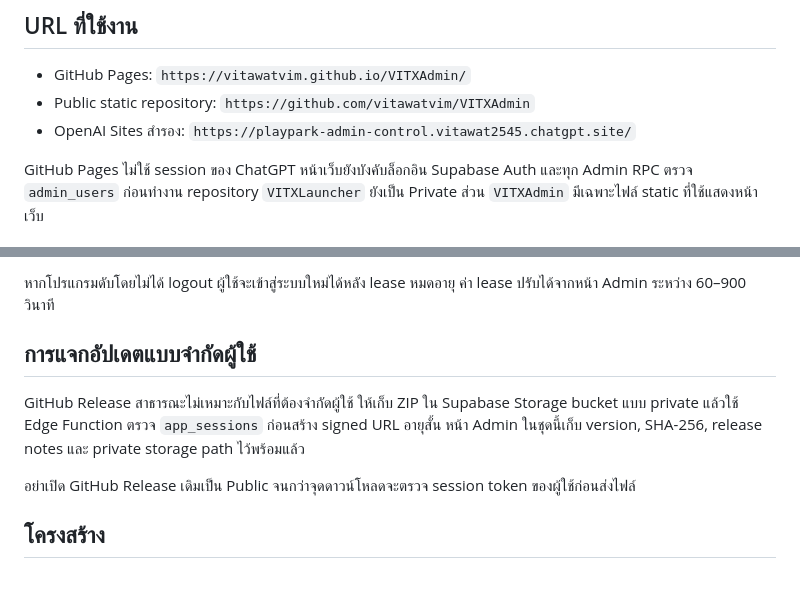
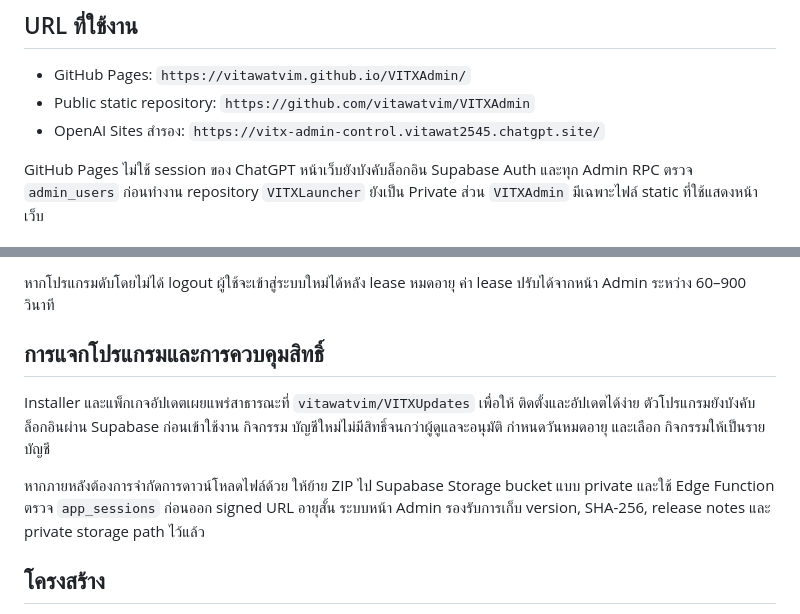
Before and after one commit to vitawatvim/VITXAdmin, a Markdown page: README.md, 2 parts joined by grey strips. Rendered like a GitHub page; blank space fills up the shorter version.

Commit message:
Document VITX distribution access

```diff
--- a/README.md
+++ b/README.md
@@ -6,7 +6,7 @@
 
 - GitHub Pages: `https://vitawatvim.github.io/VITXAdmin/`
 - Public static repository: `https://github.com/vitawatvim/VITXAdmin`
-- OpenAI Sites สำรอง: `https://playpark-admin-control.vitawat2545.chatgpt.site/`
+- OpenAI Sites สำรอง: `https://vitx-admin-control.vitawat2545.chatgpt.site/`
 
 GitHub Pages ไม่ใช้ session ของ ChatGPT หน้าเว็บยังบังคับล็อกอิน Supabase Auth
 และทุก Admin RPC ตรวจ `admin_users` ก่อนทำงาน repository `VITXLauncher`
@@ -105,15 +105,17 @@ Publishable key อยู่ใน browser ได้ตามการออก
 หากโปรแกรมดับโดยไม่ได้ logout ผู้ใช้จะเข้าสู่ระบบใหม่ได้หลัง lease หมดอายุ
 ค่า lease ปรับได้จากหน้า Admin ระหว่าง 60–900 วินาที
 
-## การแจกอัปเดตแบบจำกัดผู้ใช้
+## การแจกโปรแกรมและการควบคุมสิทธิ์
 
-GitHub Release สาธารณะไม่เหมาะกับไฟล์ที่ต้องจำกัดผู้ใช้ ให้เก็บ ZIP ใน
-Supabase Storage bucket แบบ private แล้วใช้ Edge Function ตรวจ `app_sessions`
-ก่อนสร้าง signed URL อายุสั้น หน้า Admin ในชุดนี้เก็บ version, SHA-256,
-release notes และ private storage path ไว้พร้อมแล้ว
+Installer และแพ็กเกจอัปเดตเผยแพร่สาธารณะที่ `vitawatvim/VITXUpdates` เพื่อให้
+ติดตั้งและอัปเดตได้ง่าย ตัวโปรแกรมยังบังคับล็อกอินผ่าน Supabase ก่อนเข้าใช้งาน
+กิจกรรม บัญชีใหม่ไม่มีสิทธิ์จนกว่าผู้ดูแลจะอนุมัติ กำหนดวันหมดอายุ และเลือก
+กิจกรรมให้เป็นรายบัญชี
 
-อย่าเปิด GitHub Release เดิมเป็น Public จนกว่าจุดดาวน์โหลดจะตรวจ session token
-ของผู้ใช้ก่อนส่งไฟล์
+หากภายหลังต้องการจำกัดการดาวน์โหลดไฟล์ด้วย ให้ย้าย ZIP ไป Supabase Storage
+bucket แบบ private และใช้ Edge Function ตรวจ `app_sessions` ก่อนออก signed URL
+อายุสั้น ระบบหน้า Admin รองรับการเก็บ version, SHA-256, release notes และ
+private storage path ไว้แล้ว
 
 ## โครงสร้าง
 
```
